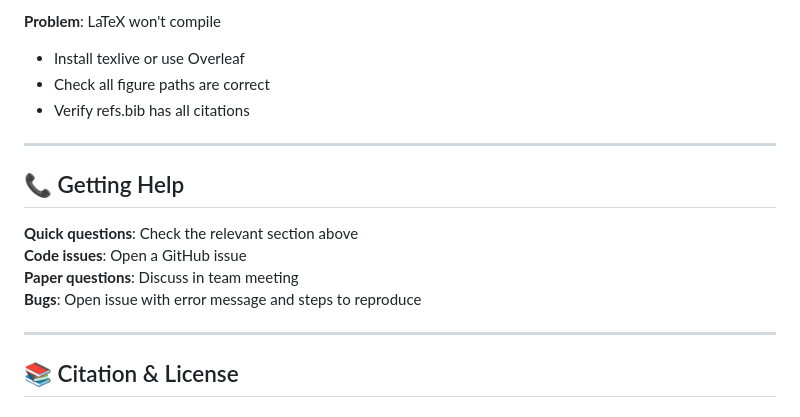
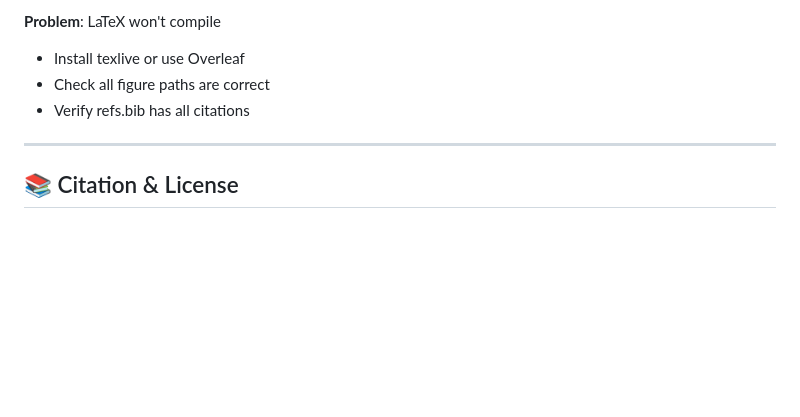
Before and after one commit to kharper2/kidney-allocation-fairness-, a Markdown page: README.md, the part around the change. Rendered like a GitHub page; blank space fills up the shorter version.

Commit message:
Remove Getting Help section from README

```diff
--- a/README.md
+++ b/README.md
@@ -457,15 +457,6 @@ ls data/  # verify files exist
 
 ---
 
-## 📞 Getting Help
-
-**Quick questions**: Check the relevant section above
-**Code issues**: Open a GitHub issue
-**Paper questions**: Discuss in team meeting
-**Bugs**: Open issue with error message and steps to reproduce
-
----
-
 ## 📚 Citation & License
 
 ### Citing This Work
```
